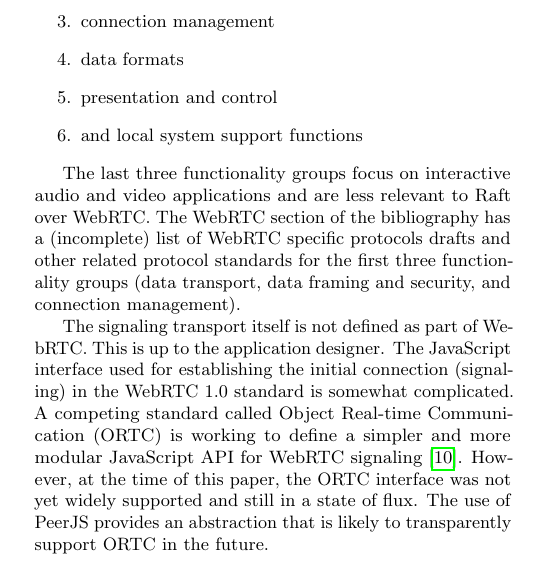
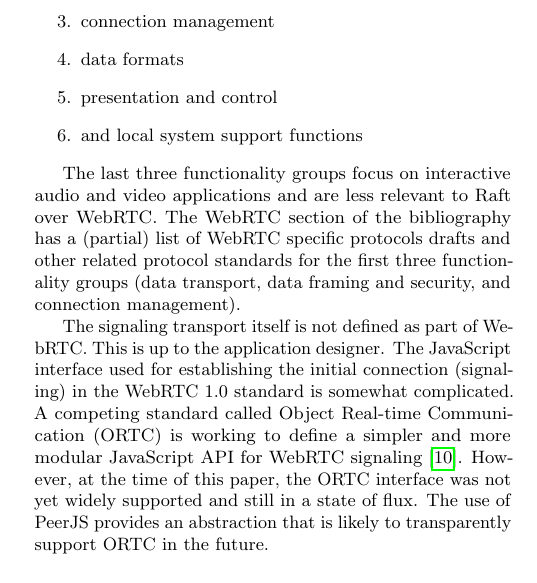
Before and after one commit to kanaka/raft.js, a LaTeX paper (research_class/paper.tex): part of one column of page 5 of 17, cut so that both start at the same text. Compiled offline with pdfLaTeX.

Commit message:
s/incomplete/partial/ for article agreement
These both work:
* a partial list
* a list

```diff
--- a/research_class/paper.tex
+++ b/research_class/paper.tex
@@ -531,7 +531,7 @@ five general functionality groups:
 The last three functionality groups focus on interactive audio and video
 applications and are less relevant to Raft over WebRTC. The WebRTC
 section of the bibliography %TODO: reference link
-has a (incomplete) list of WebRTC specific protocols drafts and other
+has a (partial) list of WebRTC specific protocols drafts and other
 related protocol standards for the first three functionality groups
 (data transport, data framing and security, and connection
 management).
```
